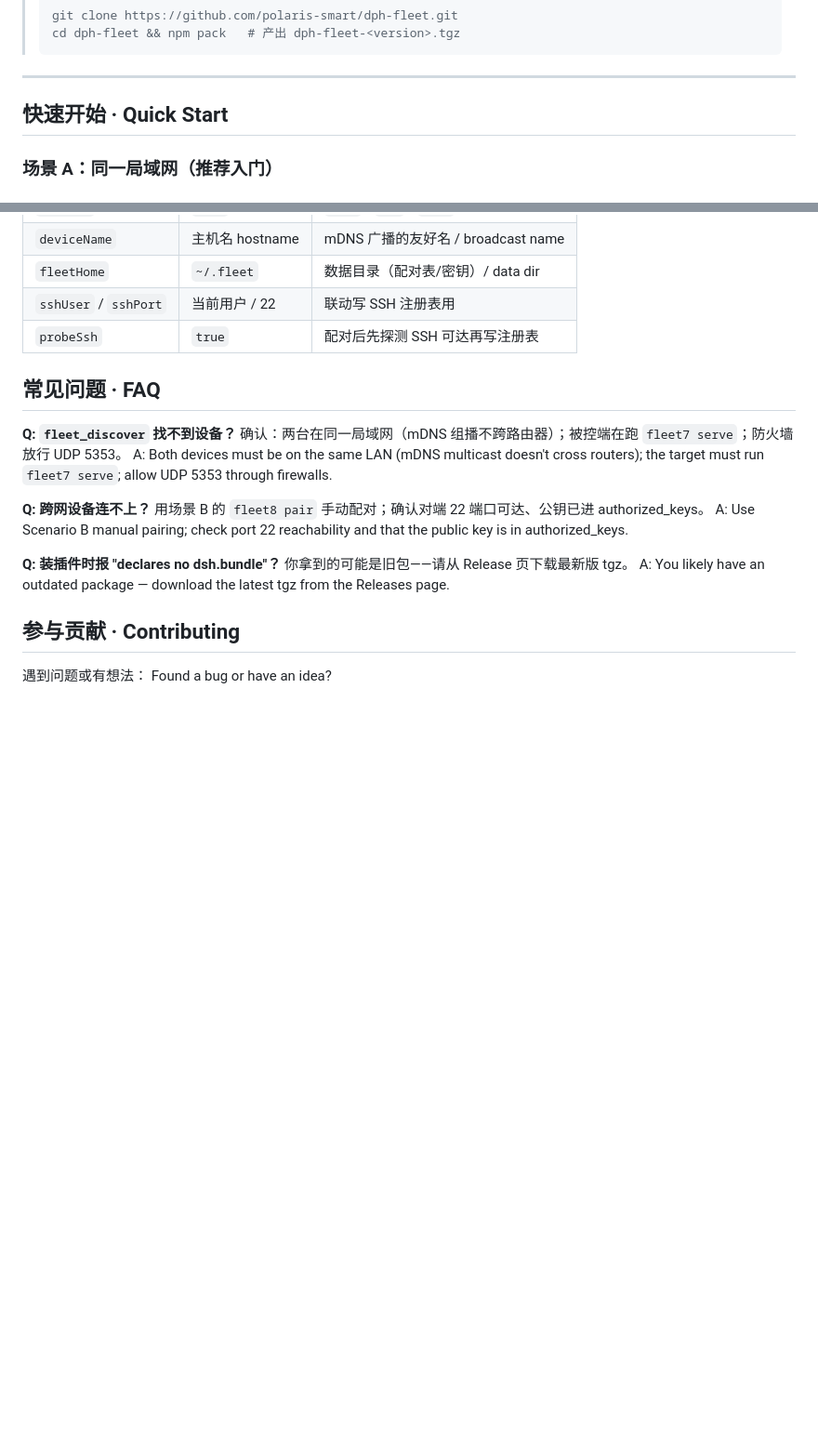
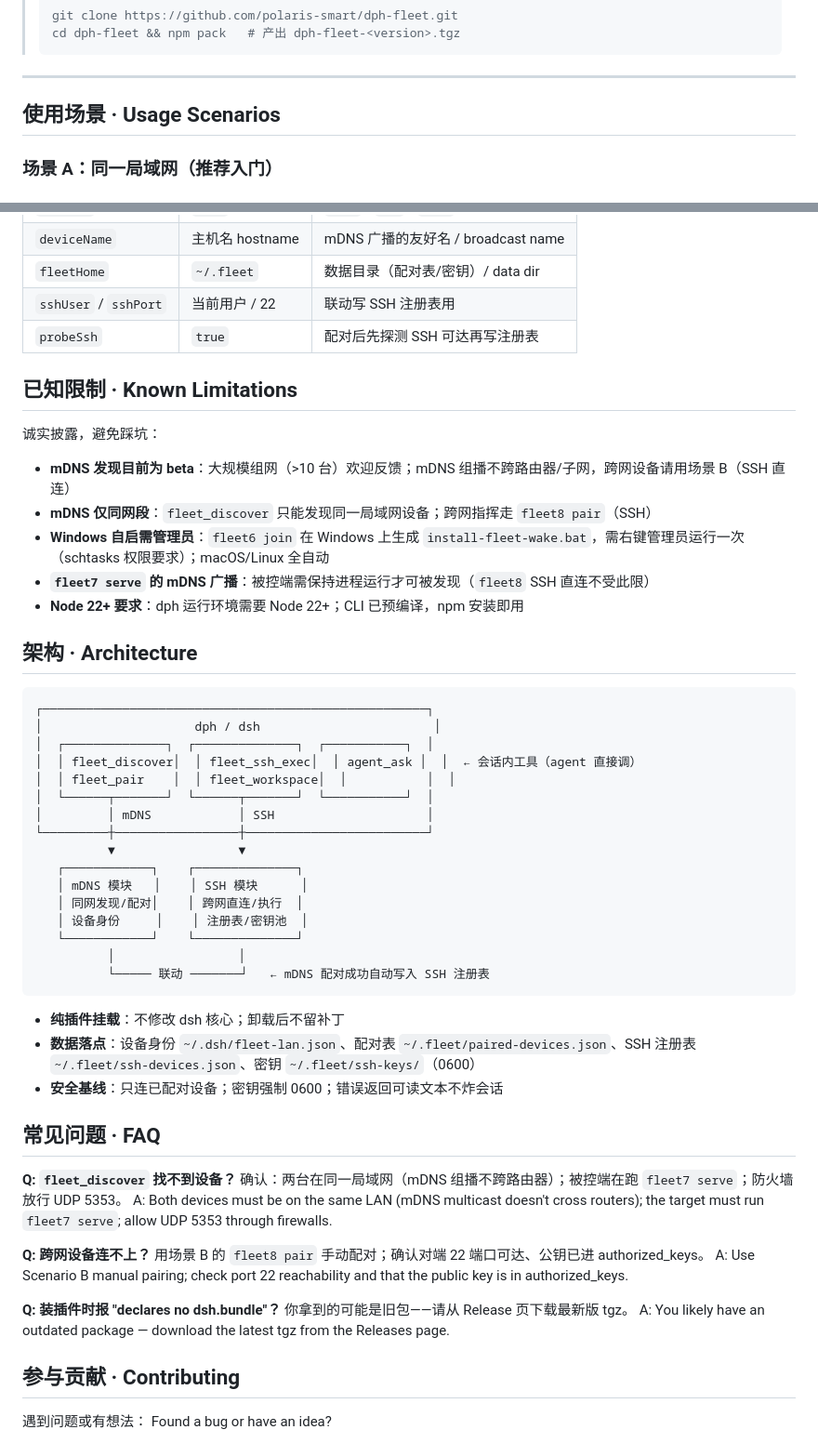
Before and after one commit to polaris-smart/dph-fleet, a Markdown page: README.md, 2 parts joined by grey strips. Shown at 93% size. GitHub-like rendering; blank space fills up the shorter version.

Commit message:
docs: README 门面重做 — 徽章/零核心改动声明/快速开始2命令/已知限制/架构图（对齐生态标杆）

````diff
--- a/README.md
+++ b/README.md
@@ -46,7 +76,7 @@ You should see a clean install with no warnings. Four `fleet_*` tools are then a
 
 ---
 
-## 快速开始 · Quick Start
+## 使用场景 · Usage Scenarios
 
 ### 场景 A：同一局域网（推荐入门）
 ### Scenario A: Same LAN (recommended start)
@@ -163,6 +193,41 @@ fleet8 remove <目标>             # 移除配对 / unpair
 | `sshUser` / `sshPort` | 当前用户 / 22 | 联动写 SSH 注册表用 |
 | `probeSsh` | `true` | 配对后先探测 SSH 可达再写注册表 |
 
+## 已知限制 · Known Limitations
+
+诚实披露，避免踩坑：
+
+- **mDNS 发现目前为 beta**：大规模组网（>10 台）欢迎反馈；mDNS 组播不跨路由器/子网，跨网设备请用场景 B（SSH 直连）
+- **mDNS 仅同网段**：`fleet_discover` 只能发现同一局域网设备；跨网指挥走 `fleet8 pair`（SSH）
+- **Windows 自启需管理员**：`fleet6 join` 在 Windows 上生成 `install-fleet-wake.bat`，需右键管理员运行一次（schtasks 权限要求）；macOS/Linux 全自动
+- **`fleet7 serve` 的 mDNS 广播**：被控端需保持进程运行才可被发现（`fleet8` SSH 直连不受此限）
+- **Node 22+ 要求**：dph 运行环境需要 Node 22+；CLI 已预编译，npm 安装即用
+
+## 架构 · Architecture
+
+```
+┌─────────────────────────────────────────────────────┐
+│                     dph / dsh                        │
+│  ┌──────────────┐  ┌──────────────┐  ┌───────────┐  │
+│  │ fleet_discover│  │ fleet_ssh_exec│  │ agent_ask │  │  ← 会话内工具（agent 直接调）
+│  │ fleet_pair    │  │ fleet_workspace│  │           │  │
+│  └──────┬───────┘  └──────┬───────┘  └───────────┘  │
+│         │ mDNS            │ SSH                     │
+└─────────┼─────────────────┼─────────────────────────┘
+          ▼                 ▼
+   ┌────────────┐    ┌──────────────┐
+   │ mDNS 模块   │    │ SSH 模块      │
+   │ 同网发现/配对│    │ 跨网直连/执行  │
+   │ 设备身份     │    │ 注册表/密钥池  │
+   └────────────┘    └──────────────┘
+          │                 │
+          └───── 联动 ───────┘   ← mDNS 配对成功自动写入 SSH 注册表
+```
+
+- **纯插件挂载**：不修改 dsh 核心；卸载后不留补丁
+- **数据落点**：设备身份 `~/.dsh/fleet-lan.json`、配对表 `~/.fleet/paired-devices.json`、SSH 注册表 `~/.fleet/ssh-devices.json`、密钥 `~/.fleet/ssh-keys/`（0600）
+- **安全基线**：只连已配对设备；密钥强制 0600；错误返回可读文本不炸会话
+
 ## 常见问题 · FAQ
 
 **Q: `fleet_discover` 找不到设备？**
````
Also changed, not shown: other parts of README.md (+34 -4 lines).
